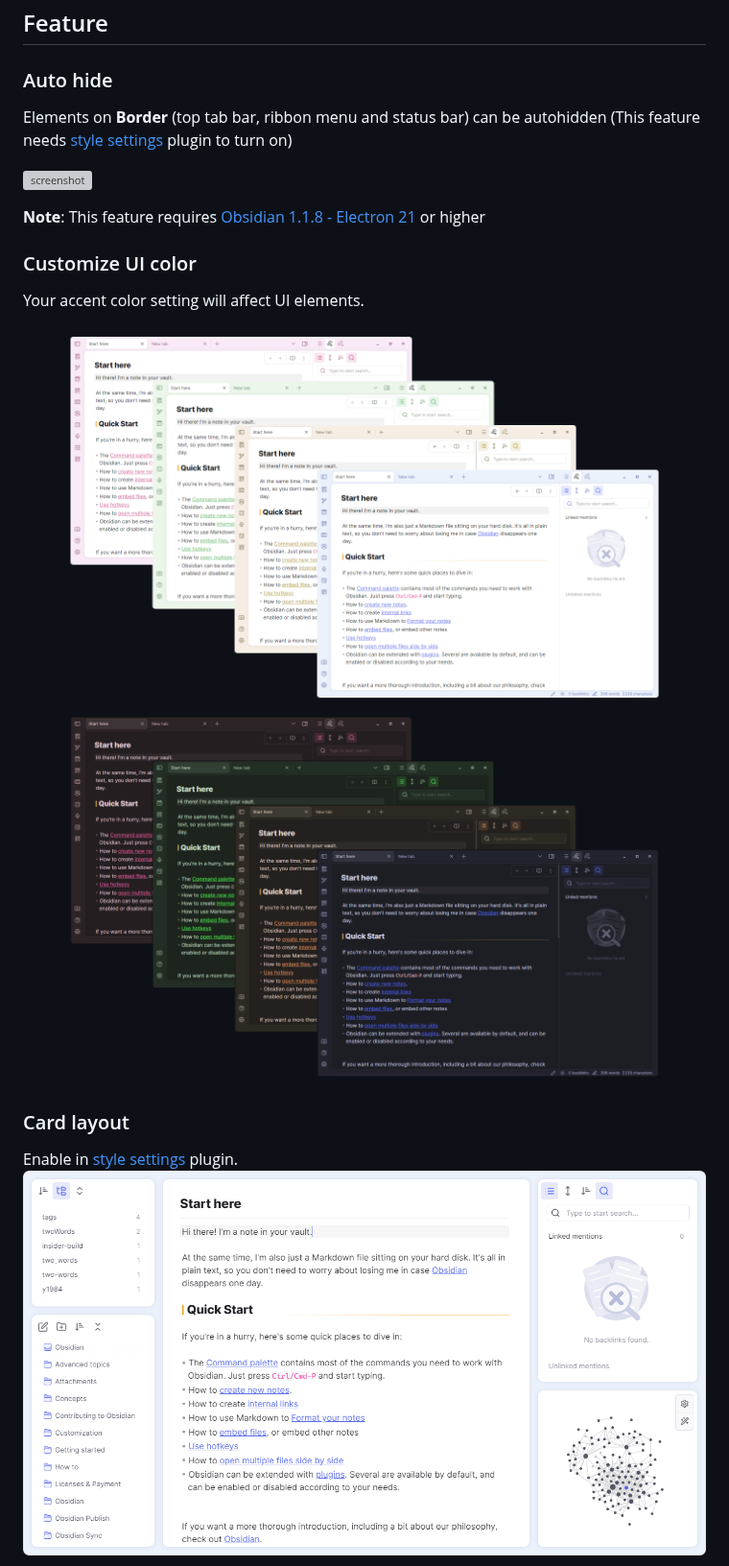
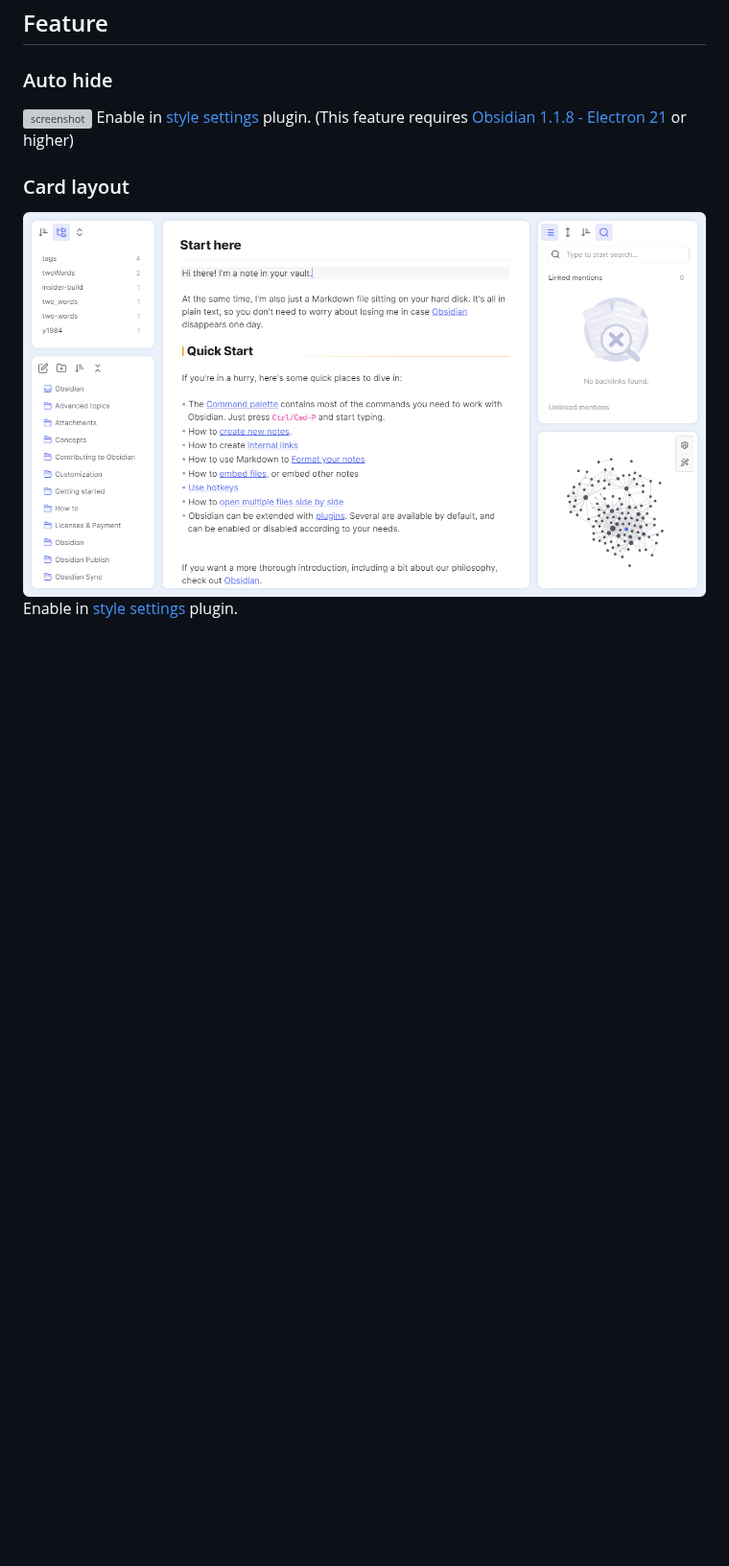
Before and after one commit to Akifyss/obsidian-border, a Markdown page: README.md, the part around one of its changes. Shown at 96% size. Rendered like a GitHub page; pictures changed too: img/screenshot-1.png; blank space fills up the shorter version; grey boxes are pictures that could not be loaded.

```diff
--- a/README.md
+++ b/README.md
@@ -8,21 +8,12 @@ A theme for obsidian.md, built on Windows.
 
 ### Auto hide
 
-Elements on **Border** (top tab bar, ribbon menu and status bar) can be autohidden (This feature needs [style settings](https://github.com/mgmeyers/obsidian-style-settings) plugin to turn on)
-
 ![screenshot](img/screenshot.gif)
-
-**Note**: This feature requires [Obsidian 1.1.8 - Electron 21](https://github.com/obsidianmd/obsidian-releases/releases/tag/v1.1.8-E21) or higher
-
-### Customize UI color
-
-Your accent color setting will affect UI elements.
-
-![screenshot](img/screenshot-1.png)
-![screenshot](img/screenshot-2.png)
+Enable in [style settings](https://github.com/mgmeyers/obsidian-style-settings) plugin.
+(This feature requires [Obsidian 1.1.8 - Electron 21](https://github.com/obsidianmd/obsidian-releases/releases/tag/v1.1.8-E21) or higher)
 
 ### Card layout
 
+![screenshot](img/card.png)
 Enable in [style settings](https://github.com/mgmeyers/obsidian-style-settings) plugin.
-![screenshot](img/card.png)
 
```
Also changed, not shown: other parts of README.md (+13 -1 lines), img/Glass.png (added), img/Translucent.png (added), img/paper.png (added), img/pink.png (added).
